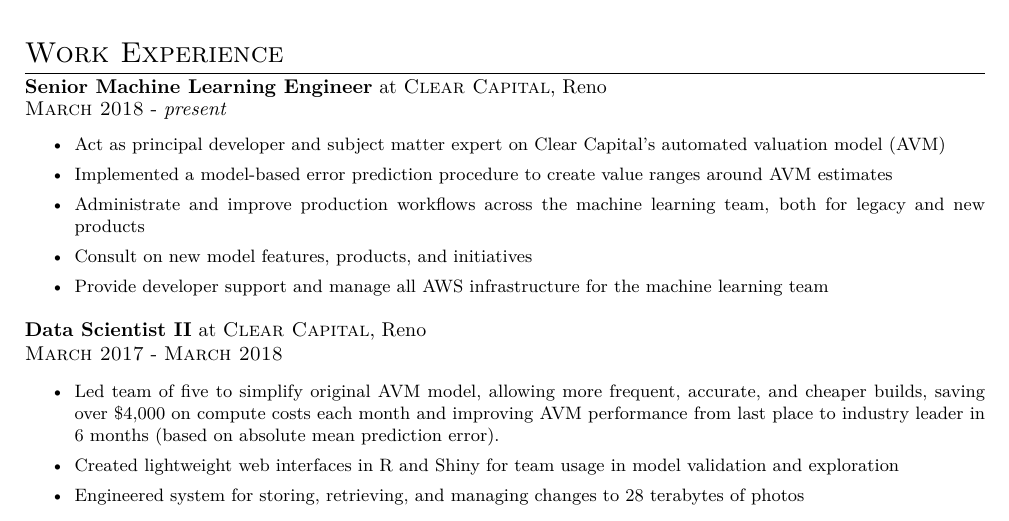
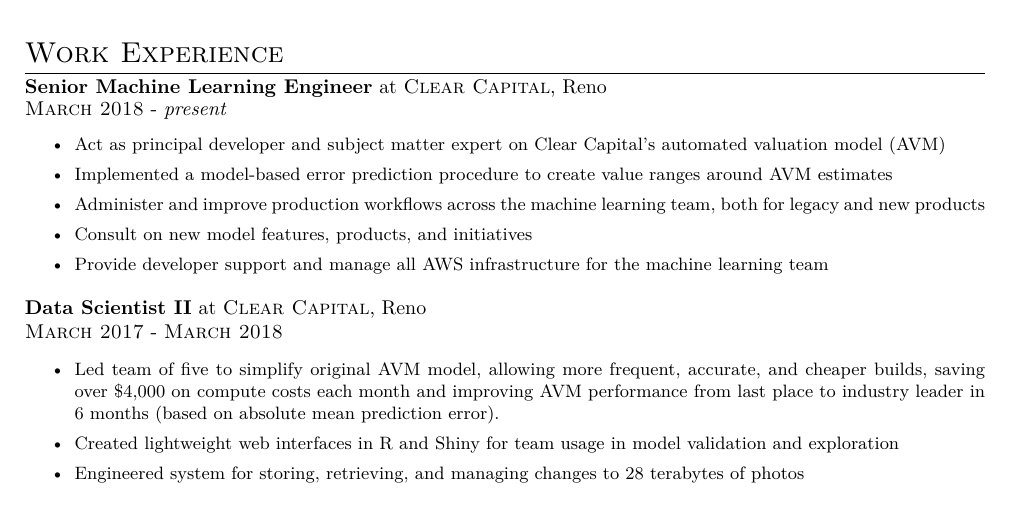
Before and after one commit to mcanearm/resume, a LaTeX document (mmcanear/Matt_McAnear.tex): part of the page, cut so that both start at the same text. Compiled offline with XeLaTeX.

Commit message:
minor word choice

```diff
--- a/mmcanear/Matt_McAnear.tex
+++ b/mmcanear/Matt_McAnear.tex
@@ -77,7 +77,7 @@
 \begin{itemize}
     \item Act as principal developer and subject matter expert on Clear Capital's automated valuation model (AVM)
     \item Implemented a model-based error prediction procedure to create value ranges around AVM estimates
-    \item Administrate and improve production workflows across the machine learning team, both for legacy and new products
+    \item Administer and improve production workflows across the machine learning team, both for legacy and new products
     \item Consult on new model features, products, and initiatives
     \item Provide developer support and manage all AWS infrastructure for the machine learning team
 \end{itemize}
```
